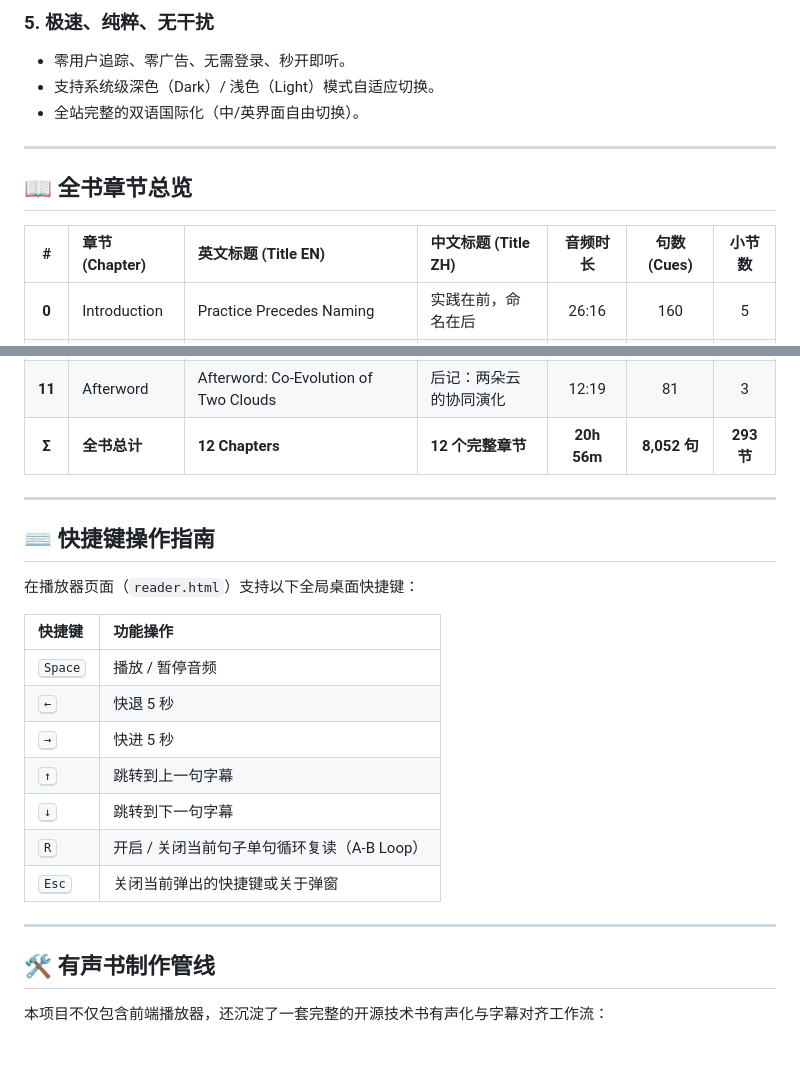
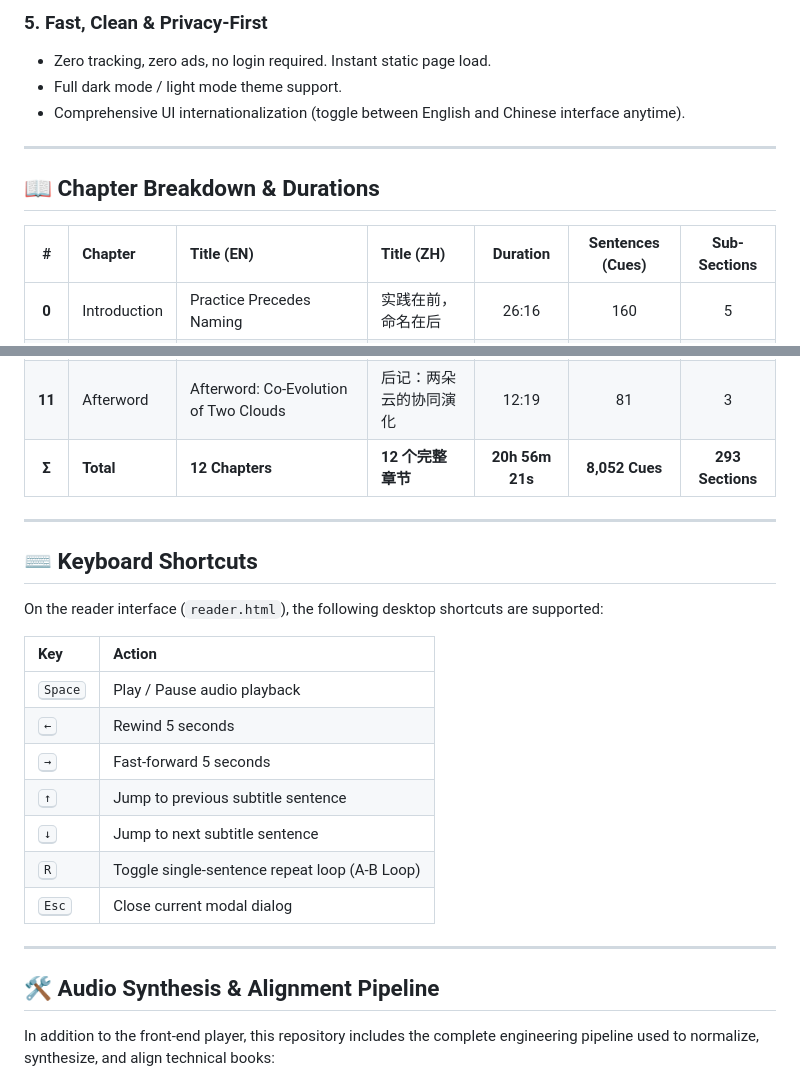
Before and after one commit to leoomo/techvoice, a Markdown page: README.md, 2 parts joined by grey strips. GitHub-like rendering; blank space fills up the shorter version.

````diff
--- a/README.md
+++ b/README.md
@@ -65,14 +69,14 @@ $$\text{Agent} = \text{Model} + \text{Harness} (\text{约束} + \text{验证} +
 
-### 5. 极速、纯粹、无干扰
-* 零用户追踪、零广告、无需登录、秒开即听。
-* 支持系统级深色（Dark）/ 浅色（Light）模式自适应切换。
-* 全站完整的双语国际化（中/英界面自由切换）。
+### 5. Fast, Clean & Privacy-First
+* Zero tracking, zero ads, no login required. Instant static page load.
+* Full dark mode / light mode theme support.
+* Comprehensive UI internationalization (toggle between English and Chinese interface anytime).
 
 ---
 
-## 📖 全书章节总览
+## 📖 Chapter Breakdown & Durations
 
-| # | 章节 (Chapter) | 英文标题 (Title EN) | 中文标题 (Title ZH) | 音频时长 | 句数 (Cues) | 小节数 |
+| # | Chapter | Title (EN) | Title (ZH) | Duration | Sentences (Cues) | Sub-Sections |
 |:---:|:---|:---|:---|:---:|:---:|:---:|
 | **0** | Introduction | Practice Precedes Naming | 实践在前，命名在后 | 26:16 | 160 | 5 |
 | **1** | Chapter 1 | Getting Started with AI Agents | 初识 AI Agent | 89:29 | 574 | 17 |
@@ -86,29 +90,29 @@ $$\text{Agent} = \text{Model} + \text{Harness} (\text{约束} + \text{验证} +
 | **9** | Chapter 9 | Continual Evolution of Agents | Agent 持续演进 | 84:00 | 536 | 14 |
 | **10** | Chapter 10 | Multi-Agent Collaboration | 多 Agent 协作 | 124:08 | 822 | 29 |
 | **11** | Afterword | Afterword: Co-Evolution of Two Clouds | 后记：两朵云的协同演化 | 12:19 | 81 | 3 |
-| **Σ** | **全书总计** | **12 Chapters** | **12 个完整章节** | **20h 56m** | **8,052 句** | **293 节** |
+| **Σ** | **Total** | **12 Chapters** | **12 个完整章节** | **20h 56m 21s** | **8,052 Cues** | **293 Sections** |
 
 ---
 
-## ⌨️ 快捷键操作指南
+## ⌨️ Keyboard Shortcuts
 
-在播放器页面（`reader.html`）支持以下全局桌面快捷键：
+On the reader interface (`reader.html`), the following desktop shortcuts are supported:
 
-| 快捷键 | 功能操作 |
+| Key | Action |
 |:---|:---|
-| <kbd>Space</kbd> | 播放 / 暂停音频 |
-| <kbd>←</kbd> | 快退 5 秒 |
-| <kbd>→</kbd> | 快进 5 秒 |
-| <kbd>↑</kbd> | 跳转到上一句字幕 |
-| <kbd>↓</kbd> | 跳转到下一句字幕 |
-| <kbd>R</kbd> | 开启 / 关闭当前句子单句循环复读（A-B Loop） |
-| <kbd>Esc</kbd> | 关闭当前弹出的快捷键或关于弹窗 |
+| <kbd>Space</kbd> | Play / Pause audio playback |
+| <kbd>←</kbd> | Rewind 5 seconds |
+| <kbd>→</kbd> | Fast-forward 5 seconds |
+| <kbd>↑</kbd> | Jump to previous subtitle sentence |
+| <kbd>↓</kbd> | Jump to next subtitle sentence |
+| <kbd>R</kbd> | Toggle single-sentence repeat loop (A-B Loop) |
+| <kbd>Esc</kbd> | Close current modal dialog |
 
 ---
 
-## 🛠️ 有声书制作管线
+## 🛠️ Audio Synthesis & Alignment Pipeline
 
-本项目不仅包含前端播放器，还沉淀了一套完整的开源技术书有声化与字幕对齐工作流：
+In addition to the front-end player, this repository includes the complete engineering pipeline used to normalize, synthesize, and align technical books:
 
 ```mermaid
 flowchart LR
````
Also changed, not shown: other parts of README.md (+88 -83 lines), README_zh.md (added, +204 -0 lines).
